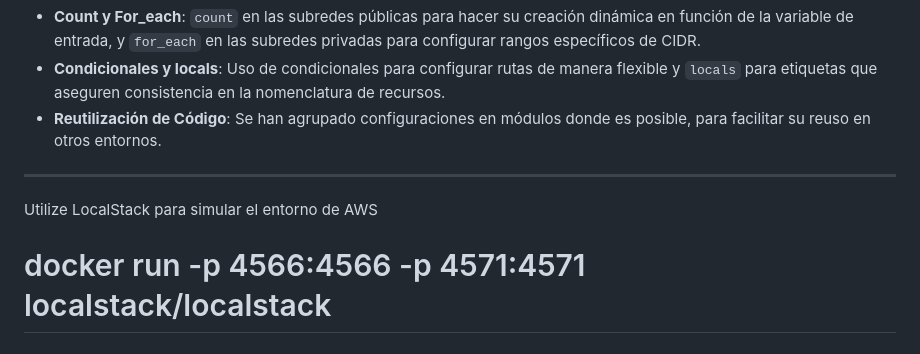
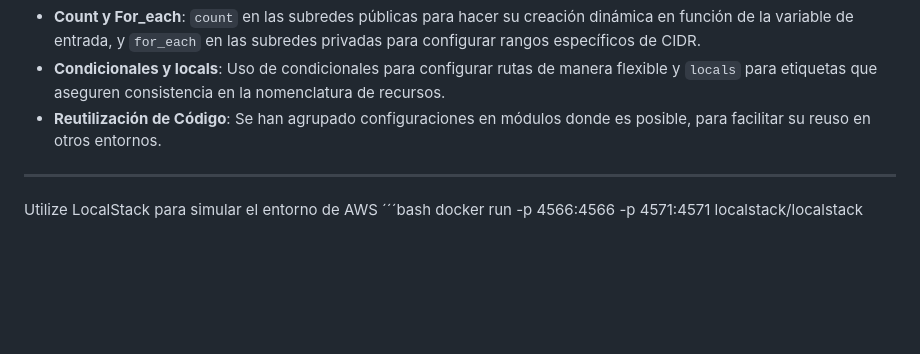
Before and after one commit to rittercortez/terraform-iac-solutions, a Markdown page: aws/06-basic-red-aplicaciones-distribuidas/README.md, the part around the change. Drawn GitHub-style; blank space fills up the shorter version.

```diff
--- a/aws/06-basic-red-aplicaciones-distribuidas/README.md
+++ b/aws/06-basic-red-aplicaciones-distribuidas/README.md
@@ -73,4 +73,5 @@ Para este proyecto, se han implementado técnicas avanzadas de Terraform:
 
 ---
 Utilize LocalStack para simular el entorno de AWS
-# docker run -p 4566:4566 -p 4571:4571 localstack/localstack
+´´´bash
+ docker run -p 4566:4566 -p 4571:4571 localstack/localstack
```
